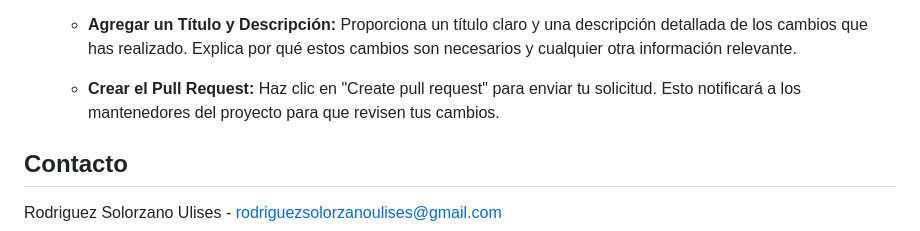
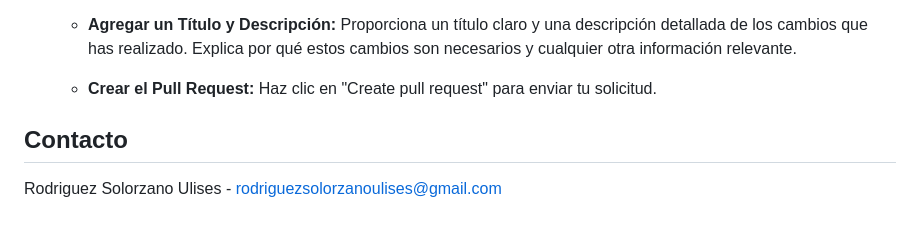
Before and after one commit to UlisesRS1/PayKawaii, a Markdown page: README.md, the part around the change. Rendered like a GitHub page.

```diff
--- a/README.md
+++ b/README.md
@@ -113,7 +113,7 @@ Para contribuir a este proyecto, sigue estos pasos:
       Proporciona un título claro y una descripción detallada de los cambios que has realizado. Explica por qué estos cambios son necesarios y cualquier otra información relevante.
 
     - **Crear el Pull Request:**
-      Haz clic en "Create pull request" para enviar tu solicitud. Esto notificará a los mantenedores del proyecto para que revisen tus cambios.
+      Haz clic en "Create pull request" para enviar tu solicitud.
 
 ## Contacto
 
```
